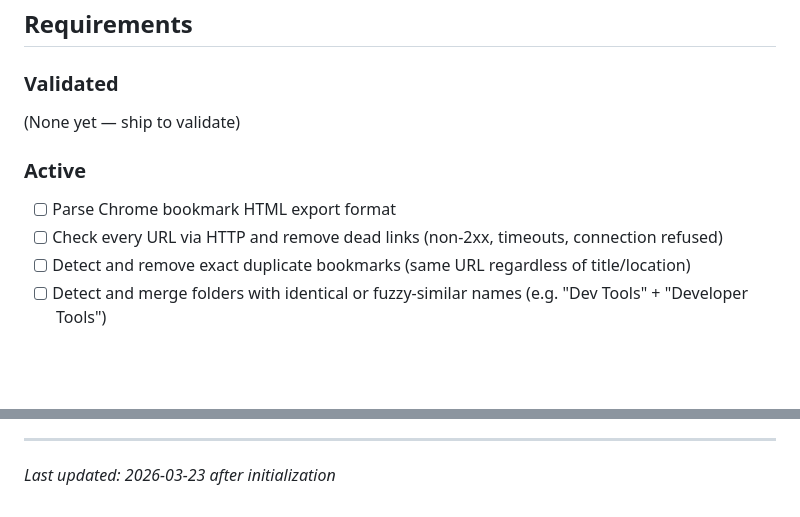
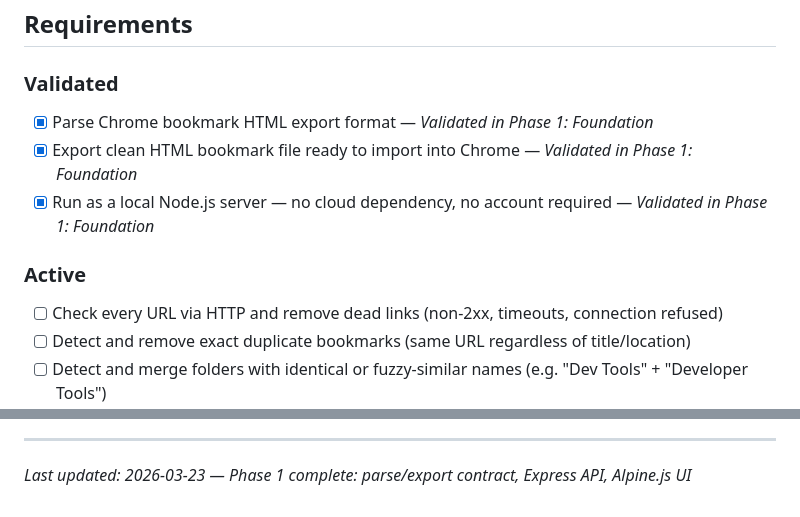
Before and after one commit to Apsp31/bookmarks_cleaner2, a Markdown page: .planning/PROJECT.md, 2 parts joined by grey strips. GitHub-like rendering; blank space fills up the shorter version.

Commit message:
docs(phase-01): evolve PROJECT.md after phase completion

```diff
--- a/.planning/PROJECT.md
+++ b/.planning/PROJECT.md
@@ -12,11 +12,12 @@ A single clean, importable bookmark file where every link works, nothing is dupl
 
 ### Validated
 
-(None yet — ship to validate)
+- [x] Parse Chrome bookmark HTML export format — *Validated in Phase 1: Foundation*
+- [x] Export clean HTML bookmark file ready to import into Chrome — *Validated in Phase 1: Foundation*
+- [x] Run as a local Node.js server — no cloud dependency, no account required — *Validated in Phase 1: Foundation*
 
 ### Active
 
-- [ ] Parse Chrome bookmark HTML export format
 - [ ] Check every URL via HTTP and remove dead links (non-2xx, timeouts, connection refused)
 - [ ] Detect and remove exact duplicate bookmarks (same URL regardless of title/location)
 - [ ] Detect and merge folders with identical or fuzzy-similar names (e.g. "Dev Tools" + "Developer Tools")
@@ -77,4 +78,4 @@ This document evolves at phase transitions and milestone boundaries.
 4. Update Context with current state
 
 ---
-*Last updated: 2026-03-23 after initialization*
+*Last updated: 2026-03-23 — Phase 1 complete: parse/export contract, Express API, Alpine.js UI*
```
